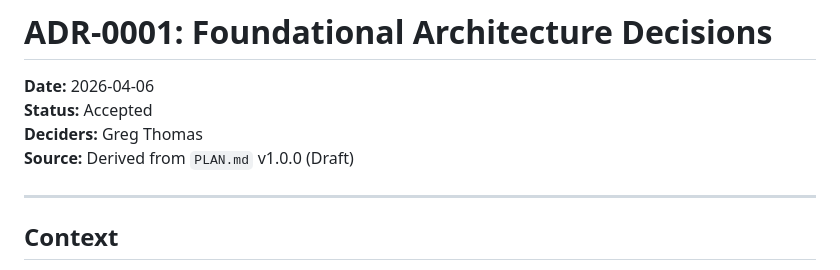
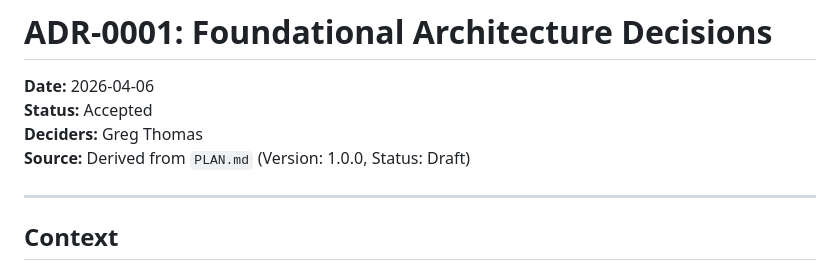
Before and after one commit to gthoma17/ynab_amazon_order_classifier, a Markdown page: docs/ADRs/20260406_foundationalArchitecture.md, the part around the change. Drawn GitHub-style.

Commit message:
Update docs/ADRs/20260406_foundationalArchitecture.md
Co-authored-by: Copilot <175728472+Copilot@users.noreply.github.com>

```diff
--- a/docs/ADRs/20260406_foundationalArchitecture.md
+++ b/docs/ADRs/20260406_foundationalArchitecture.md
@@ -3,7 +3,7 @@
 **Date:** 2026-04-06
 **Status:** Accepted
 **Deciders:** Greg Thomas
-**Source:** Derived from `PLAN.md` v1.0.0 (Draft)
+**Source:** Derived from `PLAN.md` (Version: 1.0.0, Status: Draft)
 
 ---
 
```
